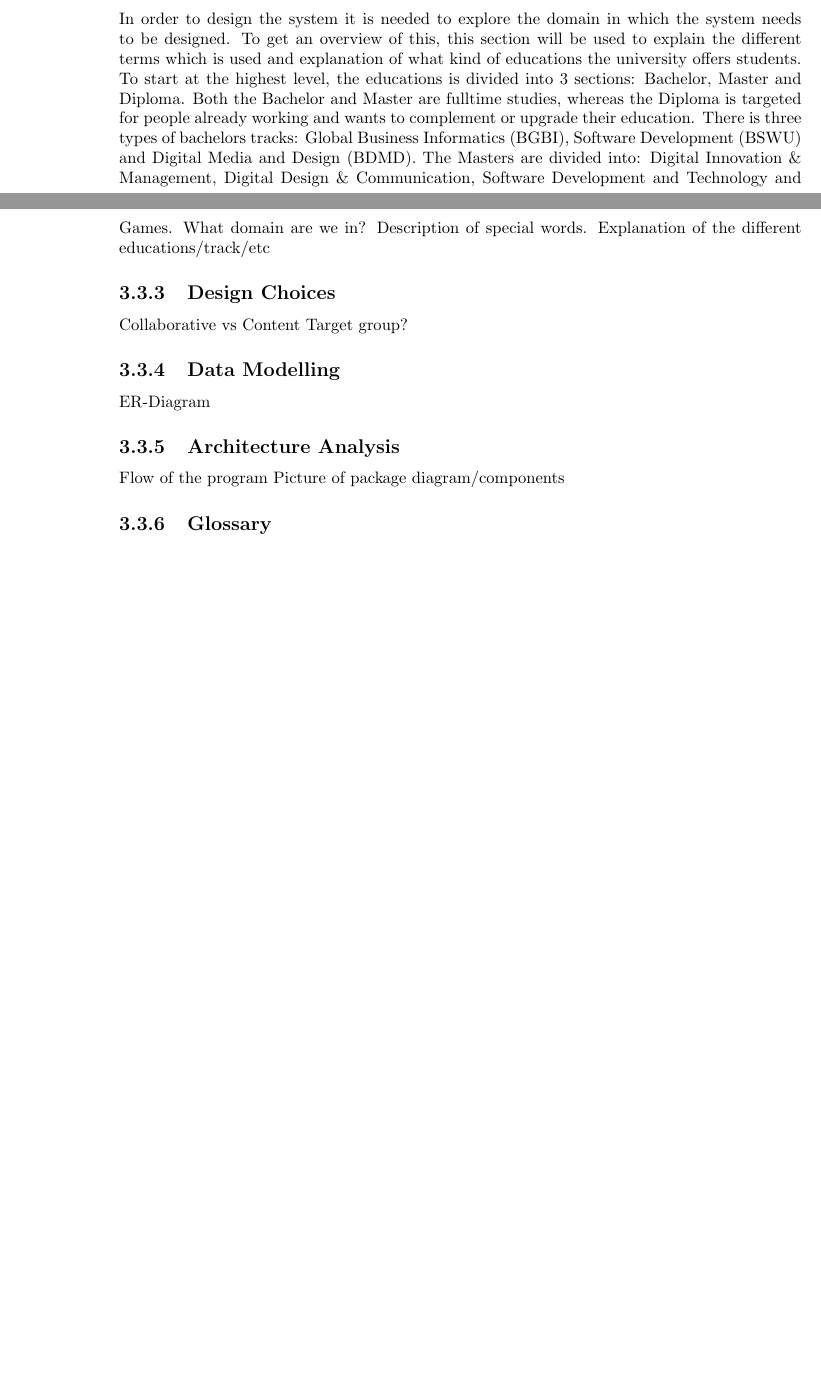
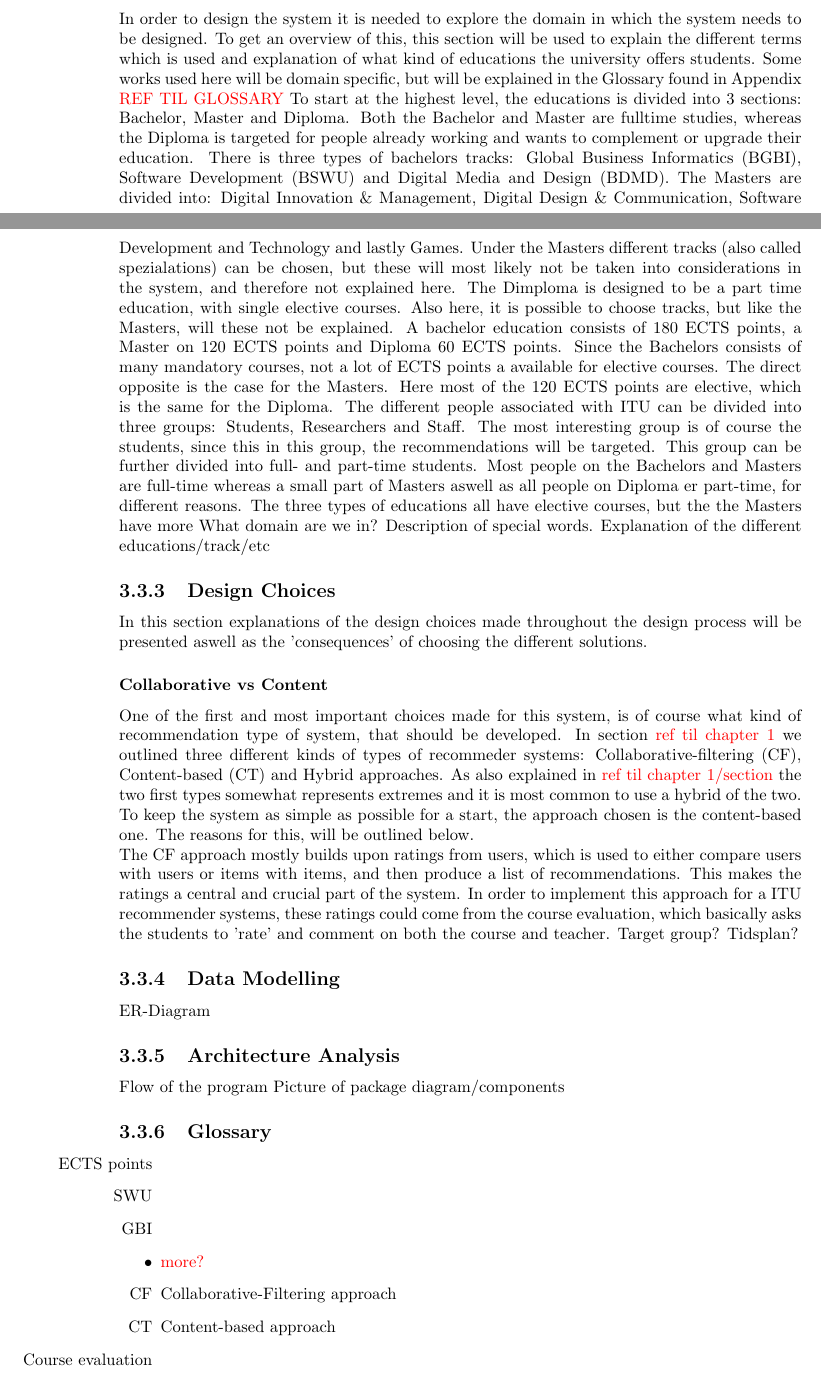
Before and after one commit to abrj/RS2014, a LaTeX document (report/report.tex, which reads report/Chapter3/Technical/technical.tex): two parts of pages 18 and 19 of 21 before the commit and two parts of pages 18 and 19 of 22 after it, joined at a grey line, cut so that both start at the same text, the shorter picture padded with empty space. Compiled offline with pdfLaTeX.

Commit message:
finished the domain description and started writed on the design choices

```diff
--- a/report/Chapter3/Technical/technical.tex
+++ b/report/Chapter3/Technical/technical.tex
@@ -12,15 +12,21 @@ A recommender system can be seen in many forms and be found many places, as desc
 
 % 0.5-1 page
 \subsection{Domain Description}
-In order to design the system it is needed to explore the domain in which the system needs to be designed. To get an overview of this, this section will be used to explain the different terms which is used and explanation of what kind of educations the university offers students.
-To start at the highest level, the educations is divided into 3 sections: Bachelor, Master and Diploma. Both the Bachelor and Master are fulltime studies, whereas the Diploma is targeted for people already working and wants to complement or upgrade their education. There is three types of bachelors tracks: Global Business Informatics (BGBI), Software Development (BSWU) and Digital Media and Design (BDMD). The Masters are divided into: Digital Innovation \& Management, Digital Design \& Communication, Software Development and Technology and Games.
+In order to design the system it is needed to explore the domain in which the system needs to be designed. To get an overview of this, this section will be used to explain the different terms which is used and explanation of what kind of educations the university offers students. Some works used here will be domain specific, but will be explained in the Glossary found in Appendix \todo{REF TIL GLOSSARY}
+To start at the highest level, the educations is divided into 3 sections: Bachelor, Master and Diploma. Both the Bachelor and Master are fulltime studies, whereas the Diploma is targeted for people already working and wants to complement or upgrade their education. There is three types of bachelors tracks: Global Business Informatics (BGBI), Software Development (BSWU) and Digital Media and Design (BDMD). The Masters are divided into: Digital Innovation \& Management, Digital Design \& Communication, Software Development and Technology and lastly Games. Under the Masters different tracks (also called spezialations) can be chosen, but these will most likely not be taken into considerations in the system, and therefore not explained here. The Dimploma is designed to be a part time education, with single elective courses. Also here, it is possible to choose tracks, but like the Masters, will these not be explained.
+A bachelor education consists of 180 ECTS points, a Master on 120 ECTS points and Diploma 60 ECTS points. Since the Bachelors consists of many mandatory courses, not a lot of ECTS points a available for elective courses. The direct opposite is the case for the Masters. Here most of the 120 ECTS points are elective, which is the same for the Diploma.
+The different people associated with ITU can be divided into three groups: Students, Researchers and Staff. The most interesting group is of course the students, since this in this group, the recommendations will be targeted. This group can be further divided into full- and part-time students. Most people on the Bachelors and Masters are full-time whereas a small part of Masters aswell as all people on Diploma er part-time, for different reasons.
+The three types of educations all have elective courses, but the the Masters have more
 What domain are we in? Description of special words. Explanation of the different educations/track/etc
 
 % 1-2 page
 \subsection{Design Choices}
-Collaborative vs Content
+In this section explanations of the design choices made throughout the design process will be presented aswell as the 'consequences' of choosing the different solutions.
+\subsubsection*{Collaborative vs Content}
+One of the first and most important choices made for this system, is of course what kind of recommendation type of system, that should be developed. In section \todo{ref til chapter 1} we outlined three different kinds of types of recommeder systems: Collaborative-filtering (CF), Content-based (CT) and Hybrid approaches. As also explained in \todo{ref til chapter 1/section} the two first types somewhat represents extremes and it is most common to use a hybrid of the two. To keep the system as simple as possible for a start, the approach chosen is the content-based one. The reasons for this, will be outlined below. \\
+The CF approach mostly builds upon ratings from users, which is used to either compare users with users or items with items, and then produce a list of recommendations. This makes the ratings a central and crucial part of the system. In order to implement this approach for a ITU recommender systems, these ratings could come from the course evaluation, which basically asks the students to 'rate' and comment on both the course and teacher.
 Target group?
-
+Tidsplan?
 % 0.5-1 page
 \subsection{Data Modelling}
 ER-Diagram
@@ -32,7 +38,15 @@ Picture of package diagram/components
 
 % ? page
 \subsection{Glossary}
-
+\begin{itemize}
+	\item[ECTS points]
+	\item[SWU]
+	\item[GBI]
+	\item \todo{more?}
+	\item[CF] Collaborative-Filtering approach
+	\item[CT] Content-based approach
+	\item[Course evaluation]
+\end{itemize}
 % 1-2 page
 \subsection{ITU Recommender System}
 Profile Learner
```
Also changed, not shown: report/report.tex (+1 -0 lines), 1 other file.
